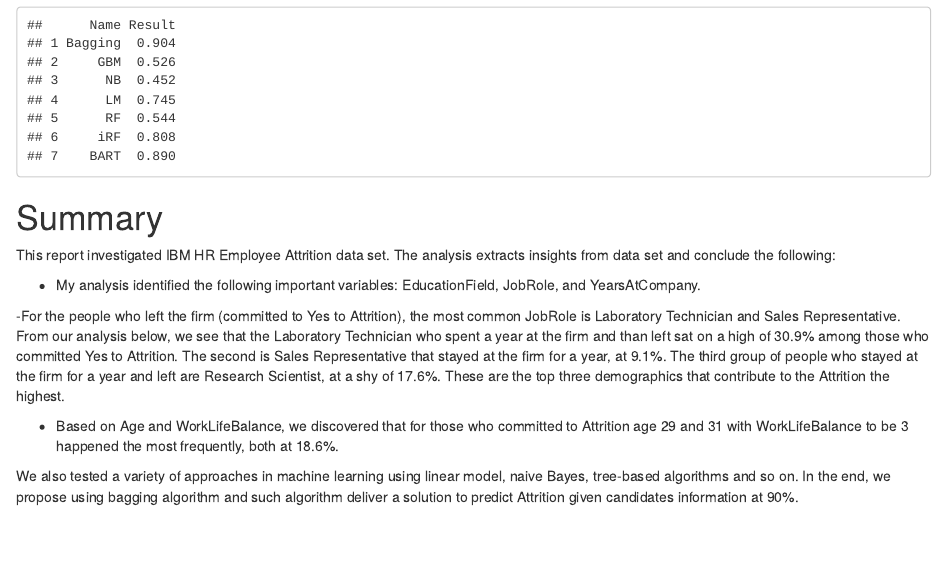
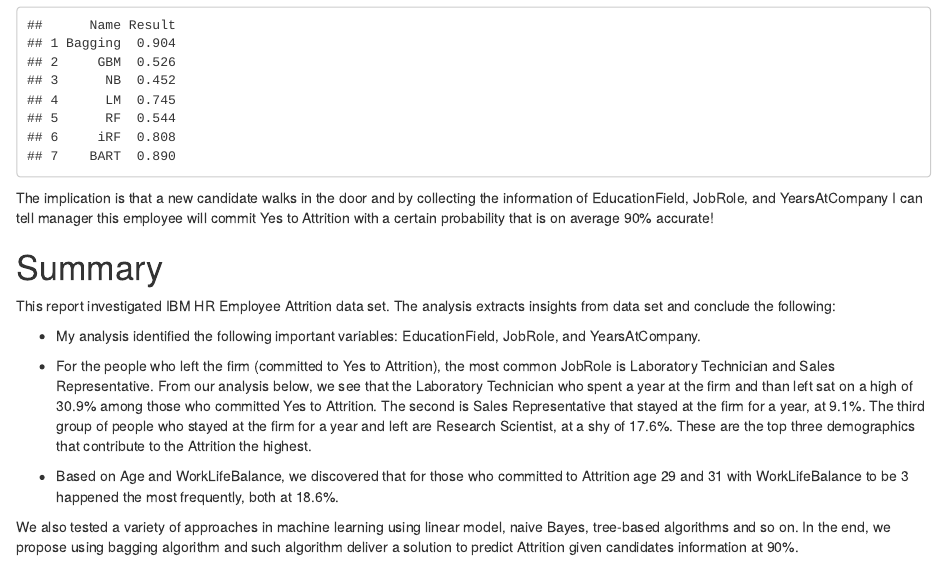
Before and after one commit to DrRoad/IBM-HR-Attrition, an R Markdown document (docs/main.Rmd): the page in a window 1100 px wide, from 7710 px down. Rendered offline with R 4.5, knitr and Pandoc, with nearby package versions; drawn as R Markdown's standard HTML page in place of the format the file asks for; some code elsewhere in the file could not run offline.

Commit message:
Add files via upload

````diff
--- a/docs/main.Rmd
+++ b/docs/main.Rmd
@@ -202,7 +202,7 @@
 final_table <- read.csv(paste0(path, "/results/performance_5_fold_used_iscore_top_7_var.csv"))[, -1]
 data.frame(final_table)
 ```
-
+The implication is that a new candidate walks in the door and by collecting the information of EducationField, JobRole, and YearsAtCompany I can tell manager this employee will commit Yes to Attrition with a certain probability that is on average 90% accurate!
 
 # Summary
 
````
Also changed, not shown: docs/main.Rmd (2 more changed lines), 2 other files.
